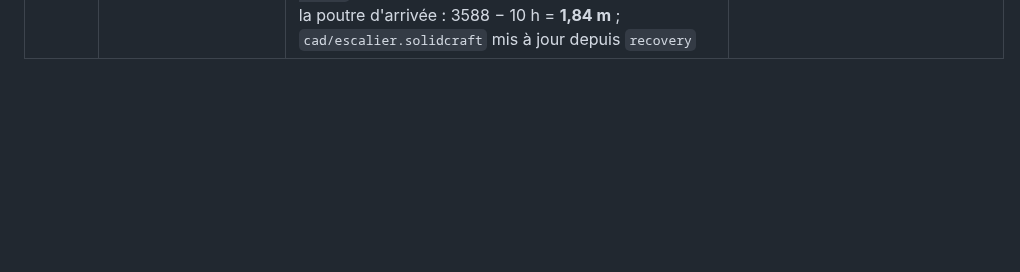
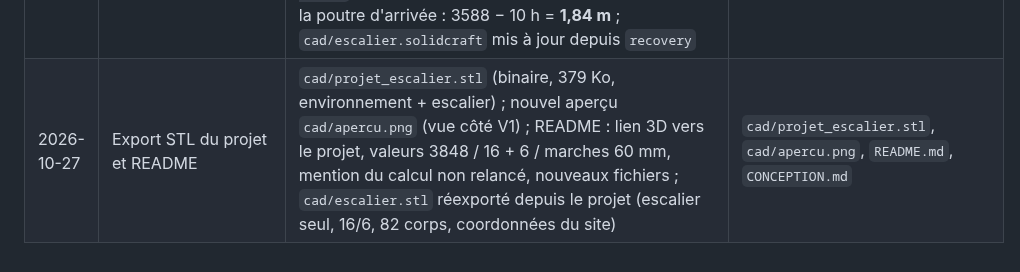
Before and after one commit to mj42584/staircase_solidcraft_claude, a Markdown page: CONCEPTION.md, the part around the change. Rendered like a GitHub page; blank space fills up the shorter version.

```diff
--- a/CONCEPTION.md
+++ b/CONCEPTION.md
@@ -211,3 +211,4 @@ Restent aussi en attente : visserie des platines, pieds des limons V1 au sol, co
 | 2026-10-27 | Escalier plaqué dans le projet | L'utilisateur avait déplacé l'escalier (+181 X, −227 Y, +320 Z) ; recalé en X (platine V2 contre la poutre d'arrivée, X = 0) et Z (pieds sur la dalle), Y gardé ; décalage [−3014, −1446,6, 0] ; reste 1 collision : `Poteau milieu arrivée` / `Limon int V1` (3,4 mm) | `cad/projet_escalier.solidcraft`, `CONCEPTION.md` |
 | 2026-10-27 | Fixer l'escalier dans le projet | Occurrence `Escalier` fixée (grounded), position inchangée (platine V2 à X = 0) | `cad/projet_escalier.solidcraft`, `CONCEPTION.md` |
 | 2026-10-27 | Recaler après modification de l'escalier | L'utilisateur est passé en **16/6** (palier à 16 h = 2798,5) et a mis à jour le lien : arrivée à X = −548 dans le cadre ; escalier libéré, décalé de +548 en X (deux girons), refixé ; décalage [−2466, −1446,6, 0], pieds à Z = 0 ; reste 1 collision `Poteau milieu arrivée` / `Limon int V1` (3,4 mm) ; hauteur libre au-dessus de V1 sous la poutre d'arrivée : 3588 − 10 h = **1,84 m** ; `cad/escalier.solidcraft` mis à jour depuis `recovery` | `cad/escalier.solidcraft`, `cad/projet_escalier.solidcraft`, `CONCEPTION.md` |
+| 2026-10-27 | Export STL du projet et README | `cad/projet_escalier.stl` (binaire, 379 Ko, environnement + escalier) ; nouvel aperçu `cad/apercu.png` (vue côté V1) ; README : lien 3D vers le projet, valeurs 3848 / 16 + 6 / marches 60 mm, mention du calcul non relancé, nouveaux fichiers ; `cad/escalier.stl` réexporté depuis le projet (escalier seul, 16/6, 82 corps, coordonnées du site) | `cad/projet_escalier.stl`, `cad/apercu.png`, `README.md`, `CONCEPTION.md` |
```
Also changed, not shown: README.md (+14 -10 lines), cad/apercu.png, 2 other files.
